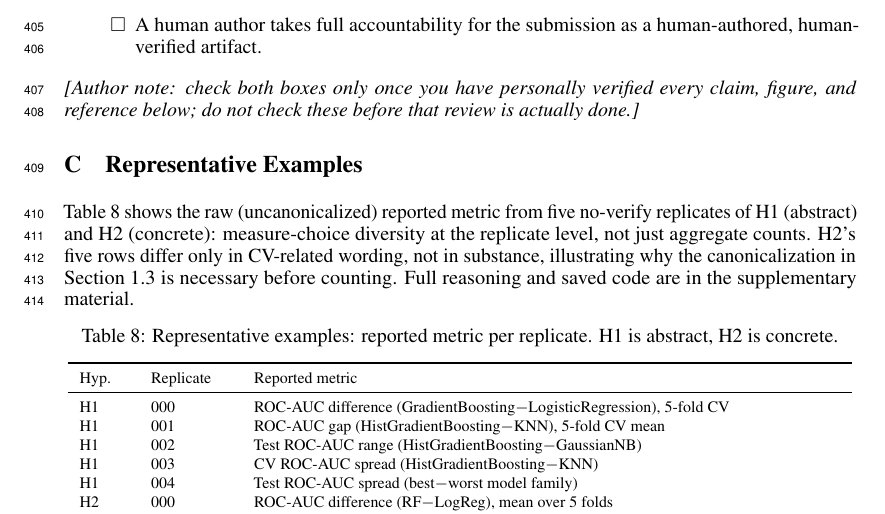
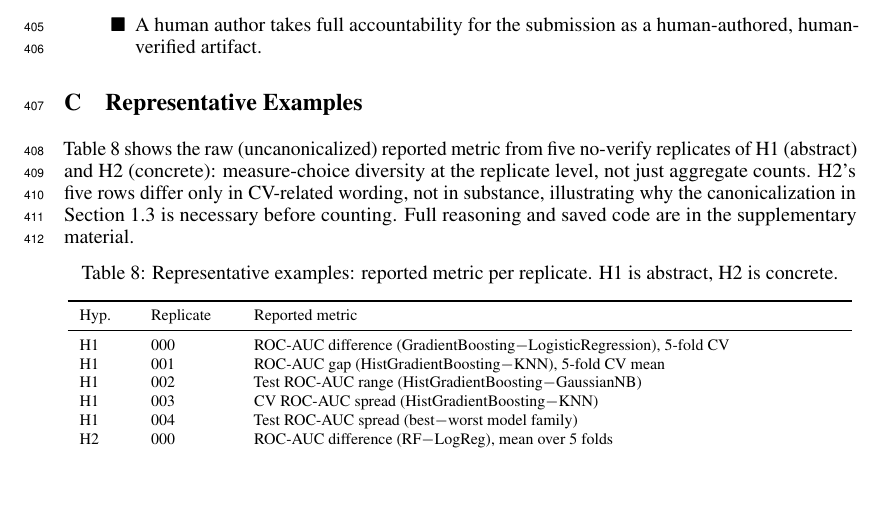
Before and after one commit to willyfh/hidden-consensus-loud-disagreement, a LaTeX paper (submission/neurips_2026.tex): part of page 11 of 19, cut so that both start at the same text, the shorter picture padded with empty space. Compiled offline with pdfLaTeX.

Commit message:
Check both Disclosure Statement boxes
Author has personally verified the paper's claims: reran every analysis
script independently, cross-checked all internal consistency pairs, spot-
checked individual replicates, verified the anonymized repository, and
caught two real bugs in the verification tooling along the way. Adds
amssymb for \blacksquare (amsfonts alone doesn't define it).

```diff
--- a/submission/neurips_2026.tex
+++ b/submission/neurips_2026.tex
@@ -10,6 +10,7 @@
 \usepackage{url}
 \usepackage{booktabs}
 \usepackage{amsfonts}
+\usepackage{amssymb}
 \usepackage{nicefrac}
 \usepackage{microtype}
 \usepackage{xcolor}
@@ -768,10 +769,7 @@ Section~\ref{sec:human-interventions}.
     figure, methodology detail, and reference.
-  \item[$\square$] A human author takes full accountability for the submission as
+  \item[$\blacksquare$] A human author takes full accountability for the submission as
     a human-authored, human-verified artifact.
 \end{itemize}
-
-\emph{[Author note: check both boxes only once you have personally verified every claim,
-figure, and reference below; do not check these before that review is actually done.]}
 
 \section{Representative Examples}
 \label{sec:examples}
```
Also changed, not shown: submission/neurips_2026.pdf, submission/neurips_2026.tex (2 more changed lines).
